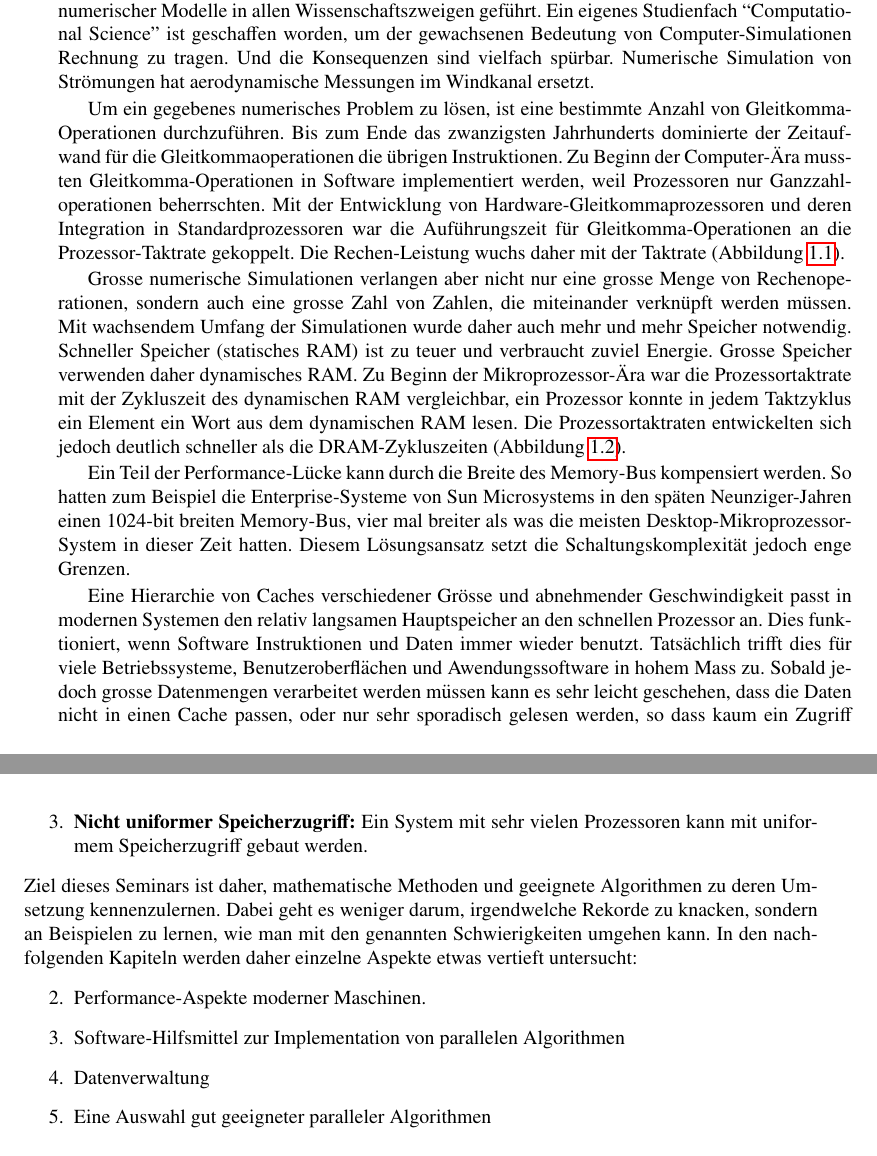
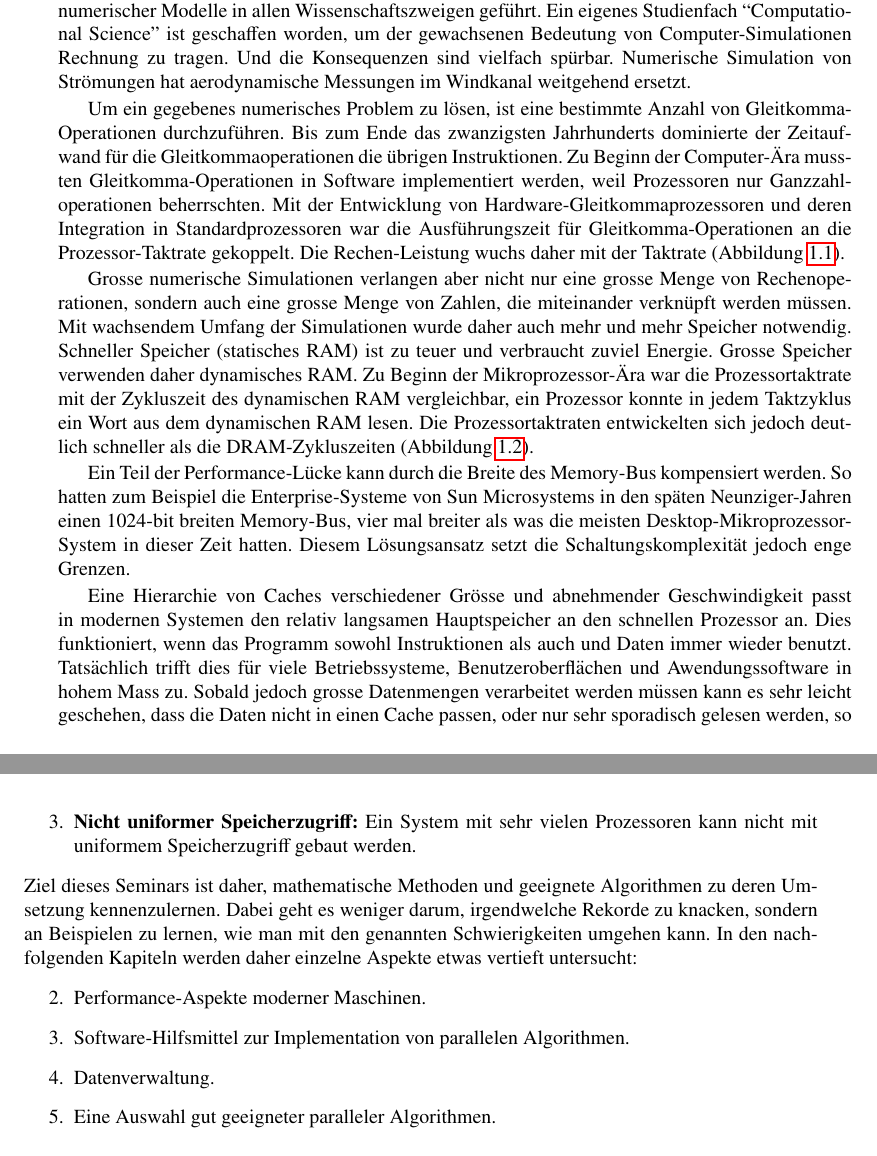
Before and after one commit to dbrgn/SeminarHPC, a LaTeX thesis (skript/skript.tex, which reads skript/einleitung.tex): two parts of pages 11 and 14 of 192, joined at a grey line, cut so that both start at the same text. Compiled offline with pdfLaTeX.

Commit message:
Einleitung

```diff
--- a/skript/einleitung.tex
+++ b/skript/einleitung.tex
@@ -8,7 +8,7 @@ Ein eigenes Studienfach ``Computational Science'' ist geschaffen worden,
 um der gewachsenen Bedeutung von Computer-Simulationen Rechnung zu
 tragen. Und die Konsequenzen sind vielfach sp"urbar.
 Numerische Simulation von Str"omungen hat aerodynamische Messungen
-im Windkanal ersetzt.
+im Windkanal weitgehend ersetzt.
 
 Um ein gegebenes numerisches Problem zu l"osen, ist eine bestimmte
 Anzahl von Gleit\-komma-Operationen durchzuf"uhren.
@@ -17,7 +17,7 @@ die Gleitkommaoperationen die "ubrigen Instruktionen.
 Zu Beginn der Computer-"Ara mussten Gleitkomma-Operationen in Software
 implementiert werden, weil Prozessoren nur Ganzzahloperationen
 beherrschten. Mit der Entwicklung von Hardware-Gleitkommaprozessoren
-und deren Integration in Standardprozessoren war die Auf"uhrungszeit
+und deren Integration in Standardprozessoren war die Ausf"uhrungszeit
 f"ur Gleitkomma-Operationen an die Prozessor-Taktrate gekoppelt.
 Die Rechen-Leistung wuchs daher mit der Taktrate
 (Abbildung~\ref{processorperformance}).
@@ -30,15 +30,15 @@ Die Rechen-Leistung wuchs daher mit der Taktrate
 \end{figure}
 
 Grosse numerische Simulationen verlangen aber nicht nur eine grosse
-Menge von Rechenoperationen, sondern auch eine grosse Zahl von
+Menge von Rechenoperationen, sondern auch eine grosse Menge von
 Zahlen, die miteinander verkn"upft werden m"ussen.
 Mit wachsendem Umfang der Simulationen wurde daher auch mehr
 und mehr Speicher notwendig. Schneller Speicher (statisches RAM) ist
 zu teuer und verbraucht zuviel Energie. Grosse Speicher verwenden
 daher dynamisches RAM. Zu Beginn der Mikroprozessor-"Ara war
 die Prozessortaktrate mit der Zykluszeit des dynamischen RAM
-vergleichbar, ein Prozessor konnte in jedem Taktzyklus ein
-Element ein Wort aus dem dynamischen RAM lesen. Die Prozessortaktraten
+vergleichbar, ein Prozessor konnte in jedem Taktzyklus
+ein Wort aus dem dynamischen RAM lesen. Die Prozessortaktraten
 entwickelten sich jedoch deutlich schneller als die DRAM-Zykluszeiten
 (Abbildung~\ref{memorywall}).
 \begin{figure}
@@ -59,7 +59,7 @@ Diesem L"osungsansatz setzt die Schaltungskomplexit"at jedoch enge Grenzen.
 Eine Hierarchie von Caches verschiedener Gr"osse und abnehmender
 Geschwindigkeit passt in modernen Systemen den relativ langsamen
 Hauptspeicher an den schnellen Prozessor an. Dies funktioniert,
-wenn Software Instruktionen und Daten immer wieder benutzt.
+wenn  das Programm sowohl Instruktionen als auch und Daten immer wieder benutzt.
 Tats"achlich trifft dies f"ur viele Betriebssysteme, Benutzeroberfl"achen
 und Awendungssoftware in hohem Mass zu.
 Sobald jedoch grosse Datenmengen verarbeitet werden m"ussen kann
@@ -115,7 +115,7 @@ von Prozessoren kann gen"ugen Rechenleistung akkumuliert werden.
 Caches kann sichergestellt werden, dass die Prozessoren ausreichend
 mit Daten versorgt werden.
 \item {\bf Nicht uniformer Speicherzugriff:} Ein System mit
-sehr vielen Prozessoren kann mit uniformem Speicherzugriff gebaut
+sehr vielen Prozessoren kann nicht mit uniformem Speicherzugriff gebaut
 werden.
 \end{enumerate}
 Ziel dieses Seminars ist daher, mathematische Methoden und geeignete
@@ -126,7 +126,7 @@ In den nachfolgenden Kapiteln werden daher einzelne Aspekte etwas
 vertieft untersucht:
 \begin{enumerate}
 \item[2.] Performance-Aspekte moderner Maschinen.
-\item[3.] Software-Hilfsmittel zur Implementation von parallelen Algorithmen
-\item[4.] Datenverwaltung
-\item[5.] Eine Auswahl gut geeigneter paralleler Algorithmen
+\item[3.] Software-Hilfsmittel zur Implementation von parallelen Algorithmen.
+\item[4.] Datenverwaltung.
+\item[5.] Eine Auswahl gut geeigneter paralleler Algorithmen.
 \end{enumerate}
```
Also changed, not shown: skript/einleitung.tex (4 more changed lines).
